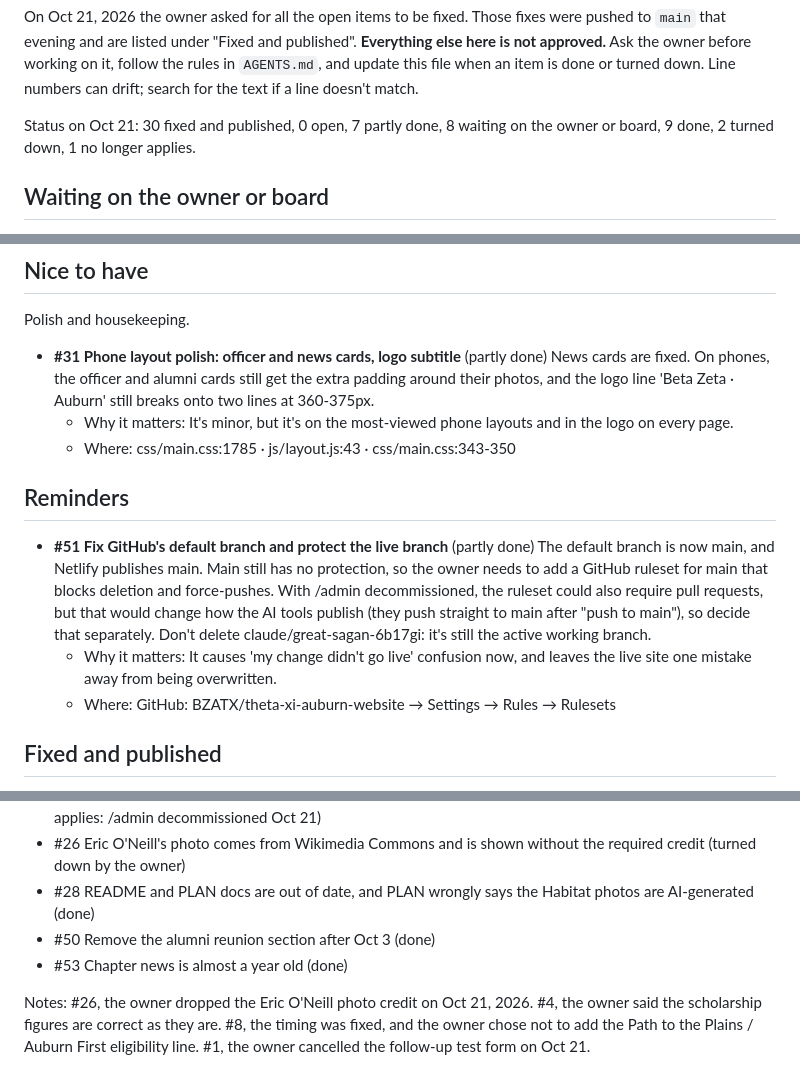
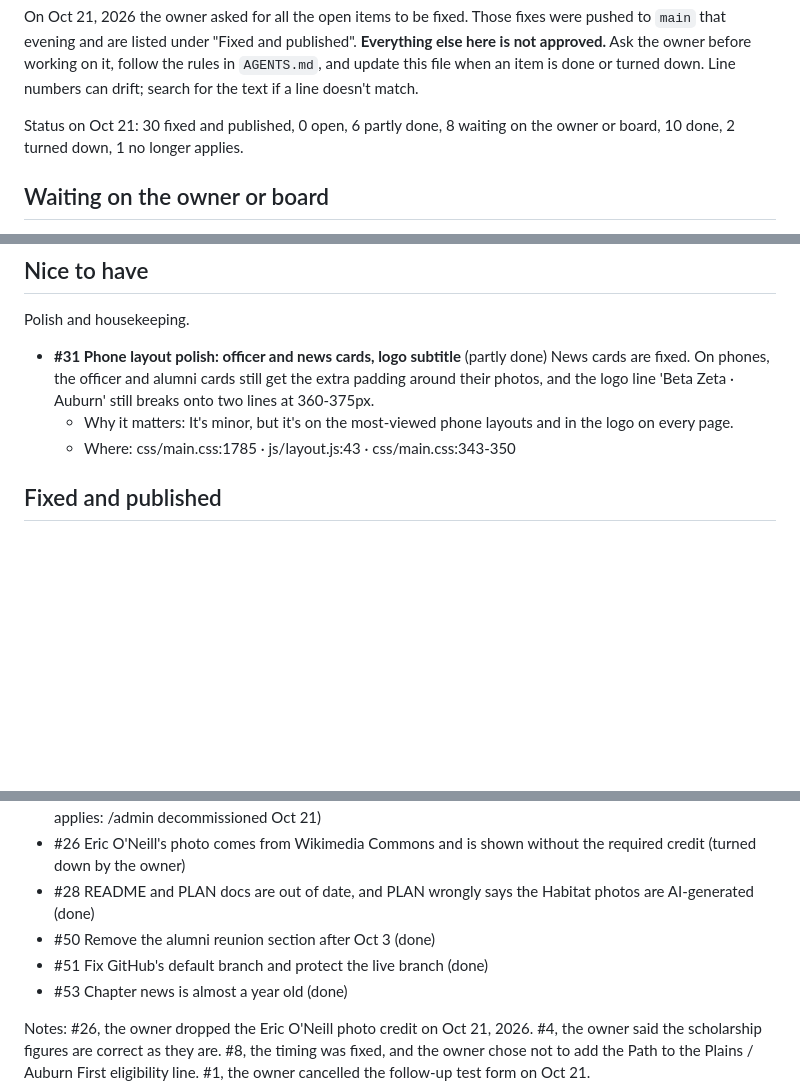
Before and after one commit to BZATX/theta-xi-auburn-website, a Markdown page: BACKLOG.md, 3 parts joined by grey strips. GitHub-like rendering; blank space fills up the shorter version.

Commit message:
Handoff and backlog: main is protected by a ruleset (#51 done)
Co-Authored-By: Claude Opus 5.5 <noreply@anthropic.com>
Claude-Session: https://claude.ai/code/session_0116KLfmRSVyNTt2oaaDE1qB

```diff
--- a/BACKLOG.md
+++ b/BACKLOG.md
@@ -14,8 +14,8 @@ working on it, follow the rules in `AGENTS.md`, and update this file when an
 item is done or turned down. Line numbers can drift; search for the text if a
 line doesn't match.
 
-Status on Oct 21: 30 fixed and published, 0 open, 7 partly done, 8 waiting on
-the owner or board, 9 done, 2 turned down, 1 no longer applies.
+Status on Oct 21: 30 fixed and published, 0 open, 6 partly done, 8 waiting on
+the owner or board, 10 done, 2 turned down, 1 no longer applies.
 
 ## Waiting on the owner or board
 
@@ -157,21 +157,6 @@ Polish and housekeeping.
   - Why it matters: It's minor, but it's on the most-viewed phone layouts
     and in the logo on every page.
   - Where: css/main.css:1785 · js/layout.js:43 · css/main.css:343-350
-
-## Reminders
-
-- **#51 Fix GitHub's default branch and protect the live branch** (partly done)
-  The default branch is now main, and Netlify publishes main. Main still has
-  no protection, so the owner needs to add a GitHub ruleset for main that
-  blocks deletion and force-pushes. With /admin decommissioned, the ruleset
-  could also require pull requests, but that would change how the AI tools
-  publish (they push straight to main after "push to main"), so decide that
-  separately. Don't delete claude/great-sagan-6b17gi: it's still the active
-  working branch.
-  - Why it matters: It causes 'my change didn't go live' confusion now, and
-    leaves the live site one mistake away from being overwritten.
-  - Where: GitHub: BZATX/theta-xi-auburn-website → Settings → Rules →
-    Rulesets
 
 ## Fixed and published
 
@@ -320,6 +305,7 @@ small follow-up.
 - #26 Eric O'Neill's photo comes from Wikimedia Commons and is shown without the required credit (turned down by the owner)
 - #28 README and PLAN docs are out of date, and PLAN wrongly says the Habitat photos are AI-generated (done)
 - #50 Remove the alumni reunion section after Oct 3 (done)
+- #51 Fix GitHub's default branch and protect the live branch (done)
 - #53 Chapter news is almost a year old (done)
 
 Notes: #26, the owner dropped the Eric O'Neill photo credit on Oct 21, 2026.
```
Also changed, not shown: HANDOFF.md (+5 -3 lines).
